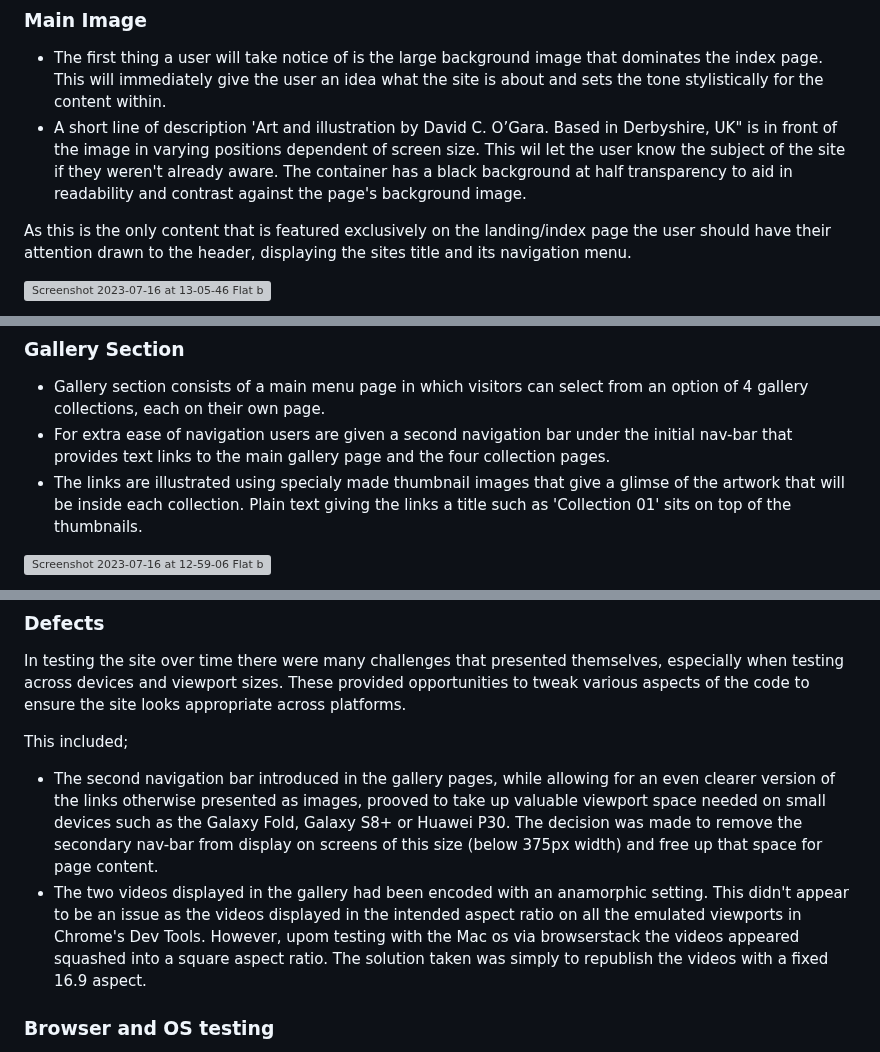
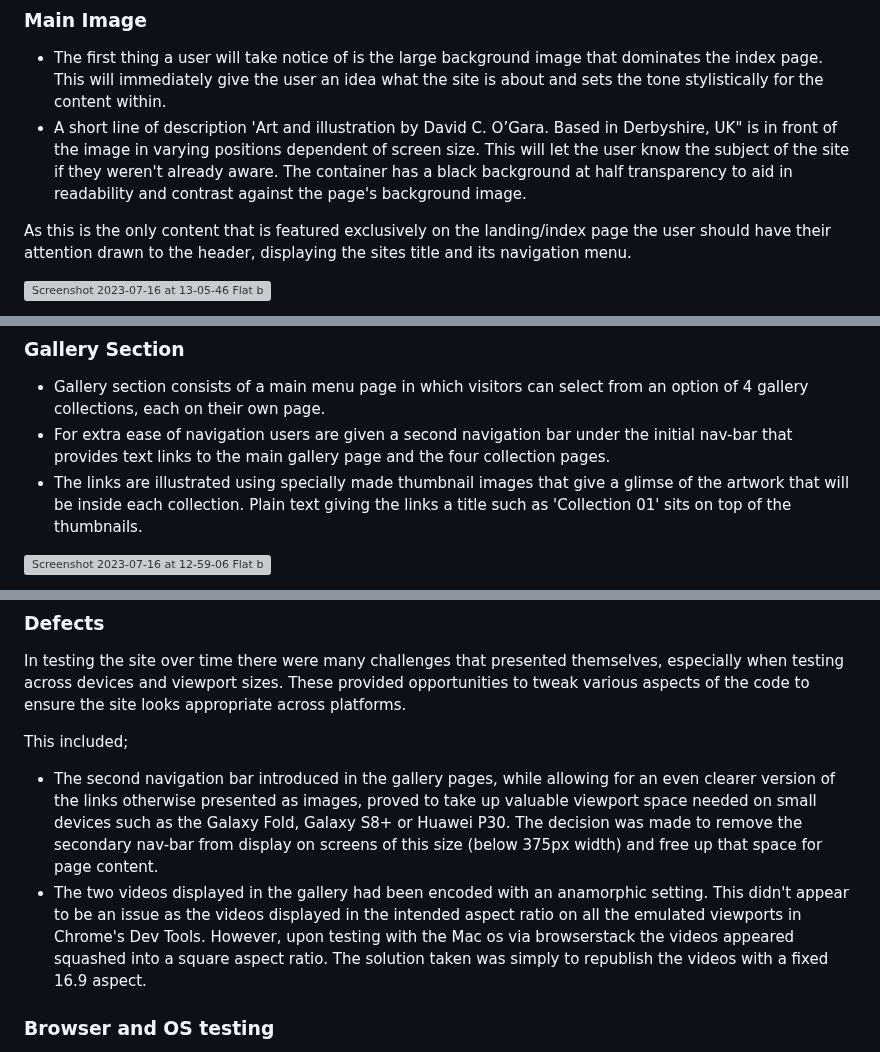
Before and after one commit to 0davidog/CI_PP1_FlatByTheCemetery, a Markdown page: README.md, 3 parts joined by grey strips. GitHub-like rendering; grey boxes are pictures that could not be loaded.

Commit message:
Update README.md Spellcheck

```diff
--- a/README.md
+++ b/README.md
@@ -52,7 +52,7 @@ Here is a PDF of the wireframes put together at the sites inception. Adobe photo
 
 ### Main Image
 - The first thing a user will take notice of is the large background image that dominates the index page. This will immediately give the user an idea what the site is about and sets the tone stylistically for the content within.
-- A short line of description 'Art and illustration by David C. O’Gara. Based in Derbyshire, UK" is in front of the image in varying positions dependent of screen size. This wil let the user know the subject of the site if they weren't already aware. The container has a black background at half transparency to aid in readability and contrast against the page's background image.
+- A short line of description 'Art and illustration by David C. O’Gara. Based in Derbyshire, UK" is in front of the image in varying positions dependent of screen size. This will let the user know the subject of the site if they weren't already aware. The container has a black background at half transparency to aid in readability and contrast against the page's background image.
 
 As this is the only content that is featured exclusively on the landing/index page the user should have their attention drawn to the header, displaying the sites title and its navigation menu.
 
@@ -89,7 +89,7 @@ The font choice for the site is the serif font Palatino as this resembles the te
 
   - Gallery section consists of a main menu page in which visitors can select from an option of 4 gallery collections, each on their own page.
   - For extra ease of navigation users are given a second navigation bar under the initial nav-bar that provides text links to the main gallery page and the four collection pages.
-  - The links are illustrated using specialy made thumbnail images that give a glimse of the artwork that will be inside each collection. Plain text giving the links a title  such as 'Collection 01' sits on top of the thumbnails.
+  - The links are illustrated using specially made thumbnail images that give a glimse of the artwork that will be inside each collection. Plain text giving the links a title  such as 'Collection 01' sits on top of the thumbnails.
 
 ![Screenshot 2023-07-16 at 12-59-06 Flat by the Cemetery](https://github.com/0davidog/flatbythecemetery/assets/135815736/25c3ed43-f50c-4743-ac54-376699a61bb5)
 
@@ -182,8 +182,8 @@ For the sake of responsivity the site was frequently tested against various scre
 In testing the site over time there were many challenges that presented themselves, especially when testing across devices and viewport sizes. These provided opportunities to tweak various aspects of the code to ensure the site looks appropriate across platforms.
 
 This included;
-- The second navigation bar introduced in the gallery pages, while allowing for an even clearer version of the links otherwise presented as images, prooved to take up valuable viewport space needed on small devices such as the Galaxy Fold, Galaxy S8+ or Huawei P30. The decision was made to remove the secondary nav-bar from display on screens of this size (below 375px width) and free up that space for page content.
-- The two videos displayed in the gallery had been encoded with an anamorphic setting. This didn't appear to be an issue as the videos displayed in the intended aspect ratio on all the emulated viewports in Chrome's Dev Tools. However, upom testing with the Mac os via browserstack the videos appeared squashed into a square aspect ratio. The solution taken was simply to republish the videos with a fixed 16.9 aspect.
+- The second navigation bar introduced in the gallery pages, while allowing for an even clearer version of the links otherwise presented as images, proved to take up valuable viewport space needed on small devices such as the Galaxy Fold, Galaxy S8+ or Huawei P30. The decision was made to remove the secondary nav-bar from display on screens of this size (below 375px width) and free up that space for page content.
+- The two videos displayed in the gallery had been encoded with an anamorphic setting. This didn't appear to be an issue as the videos displayed in the intended aspect ratio on all the emulated viewports in Chrome's Dev Tools. However, upon testing with the Mac os via browserstack the videos appeared squashed into a square aspect ratio. The solution taken was simply to republish the videos with a fixed 16.9 aspect.
 
 ### Browser and OS testing
 
```
Also changed, not shown: other parts of README.md (+3 -3 lines).
